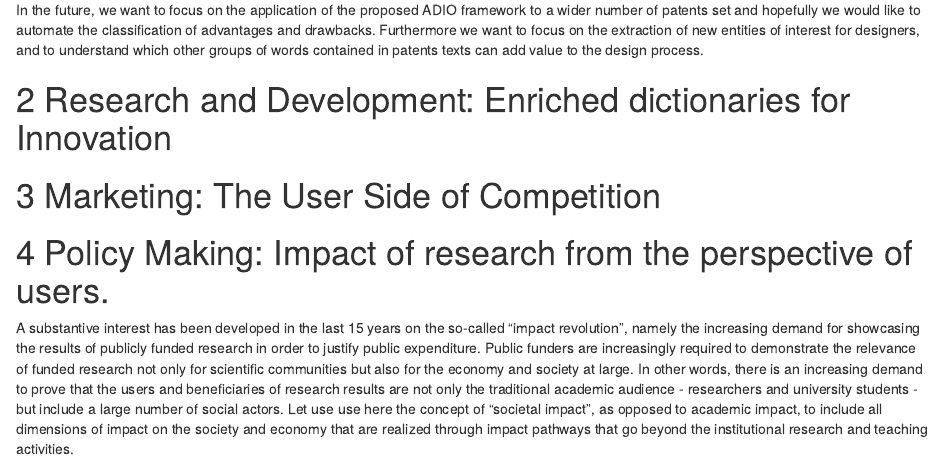
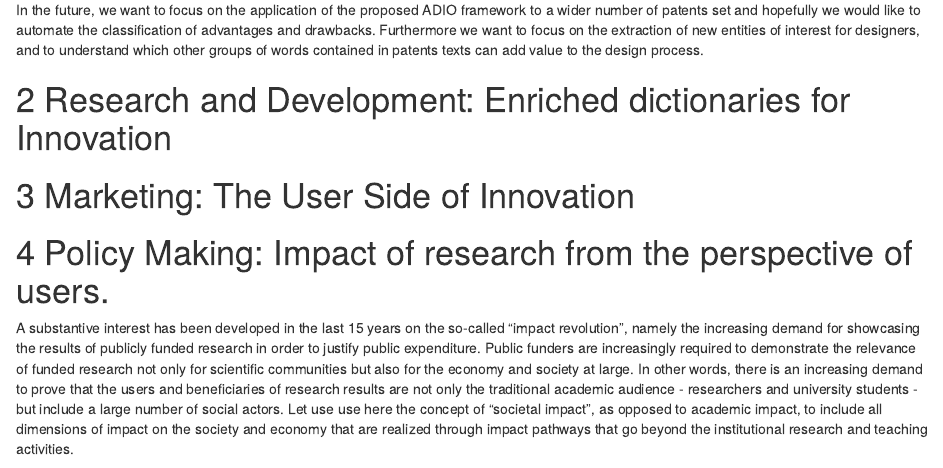
Before and after one commit to FilippoChiarello/thesis, an R Markdown document (04-impacts.Rmd): the page in a window 1100 px wide, from 4040 px down. Rendered offline with R 4.5, knitr and Pandoc, with nearby package versions; drawn as R Markdown's standard HTML page in place of the format the file asks for; some code elsewhere in the file could not run offline.

Commit message:
Impacts review

```diff
--- a/04-impacts.Rmd
+++ b/04-impacts.Rmd
@@ -138,10 +138,11 @@ This paper has proposed a method to extract and summarize sentences that describ
 
 In the future, we want to focus on the application of the proposed ADIO framework to a wider number of patents set and hopefully we would like to automate the classification of advantages and drawbacks. Furthermore we want to focus on the extraction of new entities of interest for designers, and to understand which other groups of words contained in patents texts can add value to the design process.
 
-
 # Research and Development: Enriched dictionaries for Innovation
 
-# Marketing: The User Side of Competition
+
+
+# Marketing: The User Side of Innovation
 
 # Policy Making: Impact of research from the perspective of users.
 
```
